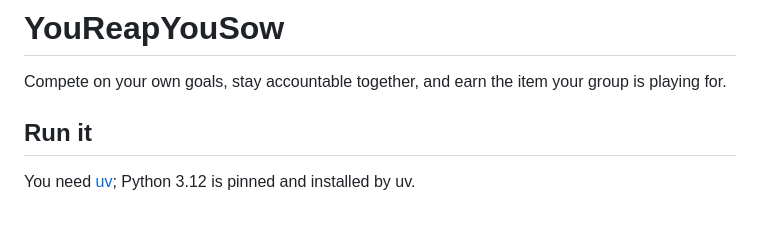
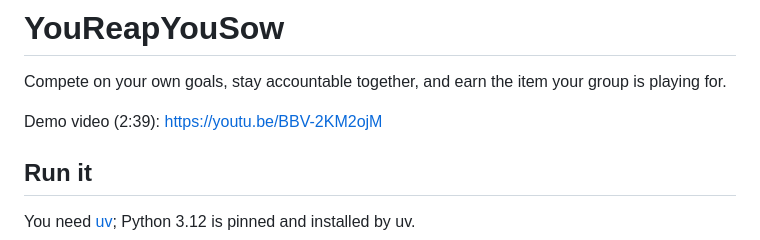
Before and after one commit to BrianIsaac/YouReapYouSow, a Markdown page: README.md, the part around the change. Rendered like a GitHub page; blank space fills up the shorter version.

Commit message:
docs: link the demo video from the README

```diff
--- a/README.md
+++ b/README.md
@@ -1,6 +1,8 @@
 # YouReapYouSow
 
 Compete on your own goals, stay accountable together, and earn the item your group is playing for.
+
+Demo video (2:39): https://youtu.be/BBV-2KM2ojM
 
 ## Run it
 
```
